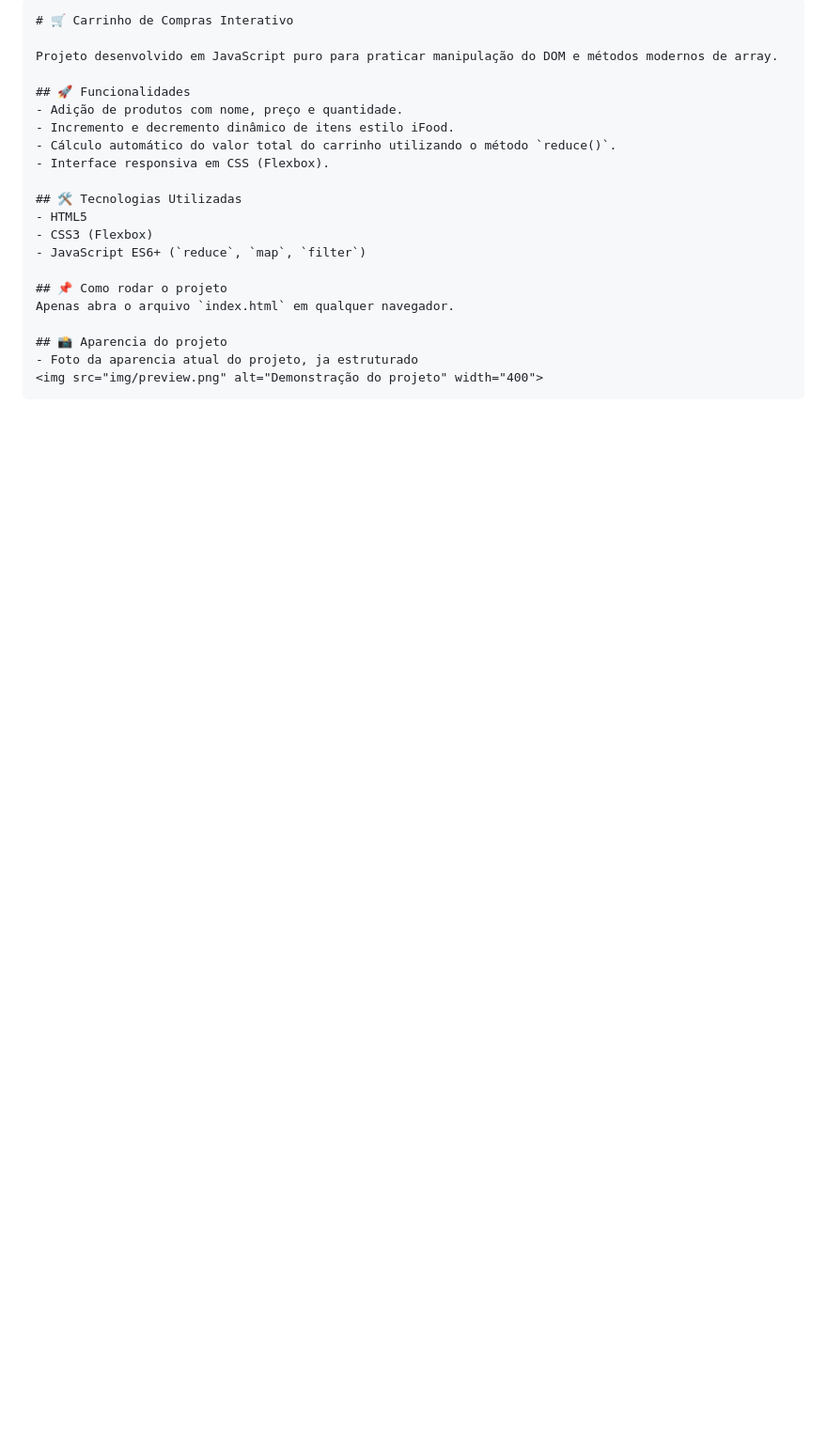
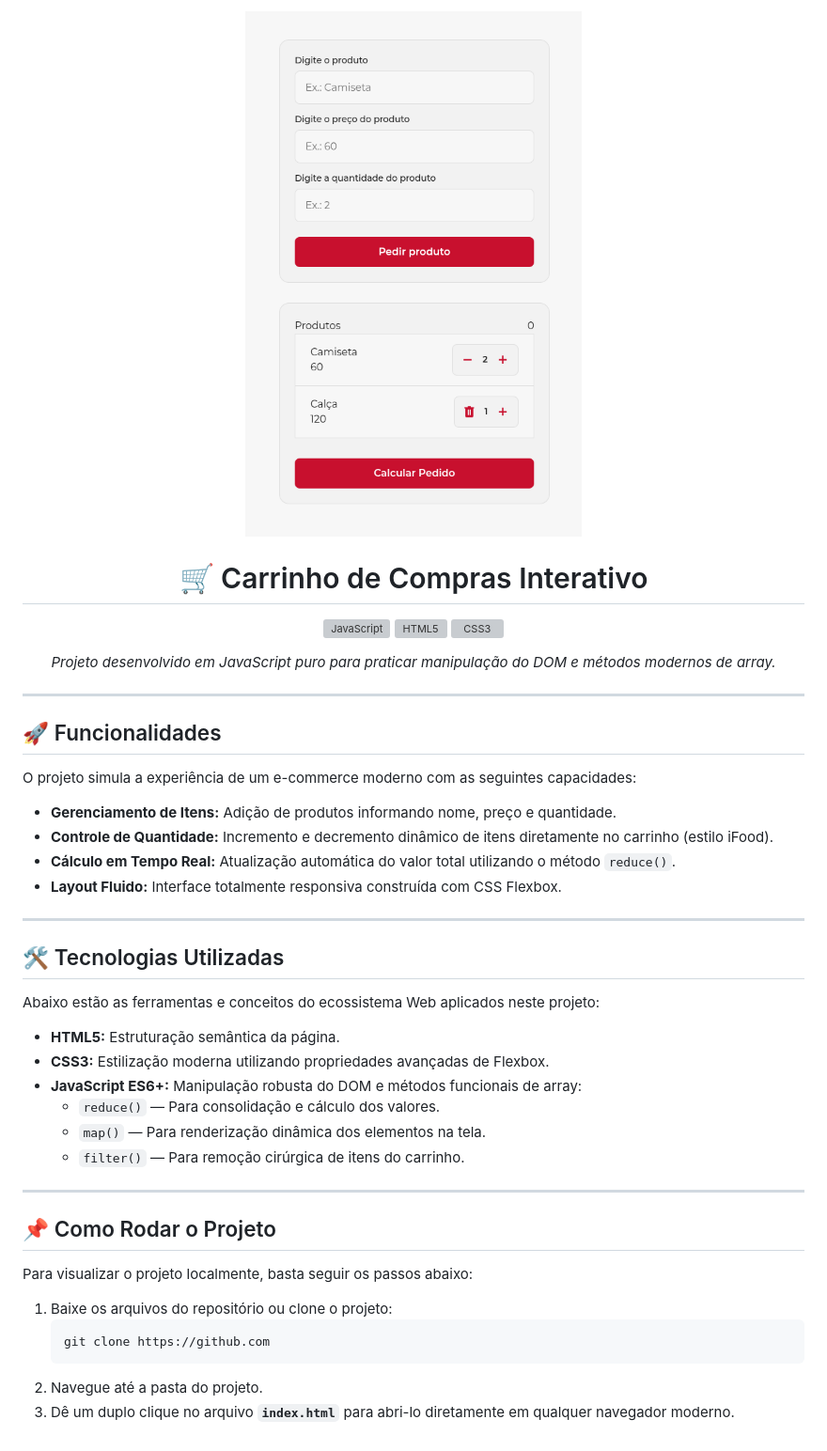
Before and after one commit to diego-peloso/carrinho-compras, a Markdown page: README.md, the part around the change. Shown at 94% size. GitHub-like rendering; pictures changed too: img/preview.png; blank space fills up the shorter version; grey boxes are pictures that could not be loaded.

Commit message:
doc:atualiza o README.md

````diff
--- a/README.md
+++ b/README.md
@@ -1,21 +1,50 @@
-    # 🛒 Carrinho de Compras Interativo
+<div align="center">
+  <img src="img/preview.png" alt="Demonstração do projeto" width="600" style="border-radius: 8px;">
 
-    Projeto desenvolvido em JavaScript puro para praticar manipulação do DOM e métodos modernos de array.
+  # 🛒 Carrinho de Compras Interativo
 
-    ## 🚀 Funcionalidades
-    - Adição de produtos com nome, preço e quantidade.
-    - Incremento e decremento dinâmico de itens estilo iFood.
-    - Cálculo automático do valor total do carrinho utilizando o método `reduce()`.
-    - Interface responsiva em CSS (Flexbox).
+  <p align="center">
+    <img src="https://shields.io" alt="JavaScript">
+    <img src="https://shields.io" alt="HTML5">
+    <img src="https://shields.io" alt="CSS3">
+  </p>
 
-    ## 🛠️ Tecnologias Utilizadas
-    - HTML5
-    - CSS3 (Flexbox)
-    - JavaScript ES6+ (`reduce`, `map`, `filter`)
+  <p><i>Projeto desenvolvido em JavaScript puro para praticar manipulação do DOM e métodos modernos de array.</i></p>
+</div>
 
-    ## 📌 Como rodar o projeto
-    Apenas abra o arquivo `index.html` em qualquer navegador.
+<hr>
 
-    ## 📸 Aparencia do projeto
-    - Foto da aparencia atual do projeto, ja estruturado
-    <img src="img/preview.png" alt="Demonstração do projeto" width="400">
+## 🚀 Funcionalidades
+
+O projeto simula a experiência de um e-commerce moderno com as seguintes capacidades:
+
+* **Gerenciamento de Itens:** Adição de produtos informando nome, preço e quantidade.
+* **Controle de Quantidade:** Incremento e decremento dinâmico de itens diretamente no carrinho (estilo iFood).
+* **Cálculo em Tempo Real:** Atualização automática do valor total utilizando o método `reduce()`.
+* **Layout Fluido:** Interface totalmente responsiva construída com CSS Flexbox.
+
+---
+
+## 🛠️ Tecnologias Utilizadas
+
+Abaixo estão as ferramentas e conceitos do ecossistema Web aplicados neste projeto:
+
+* **HTML5:** Estruturação semântica da página.
+* **CSS3:** Estilização moderna utilizando propriedades avançadas de Flexbox.
+* **JavaScript ES6+:** Manipulação robusta do DOM e métodos funcionais de array:
+  * `reduce()` — Para consolidação e cálculo dos valores.
+  * `map()` — Para renderização dinâmica dos elementos na tela.
+  * `filter()` — Para remoção cirúrgica de itens do carrinho.
+
+---
+
+## 📌 Como Rodar o Projeto
+
+Para visualizar o projeto localmente, basta seguir os passos abaixo:
+
+1. Baixe os arquivos do repositório ou clone o projeto:
+   ```bash
+   git clone https://github.com
+   ```
+2. Navegue até a pasta do projeto.
+3. Dê um duplo clique no arquivo **`index.html`** para abri-lo diretamente em qualquer navegador moderno.
````
